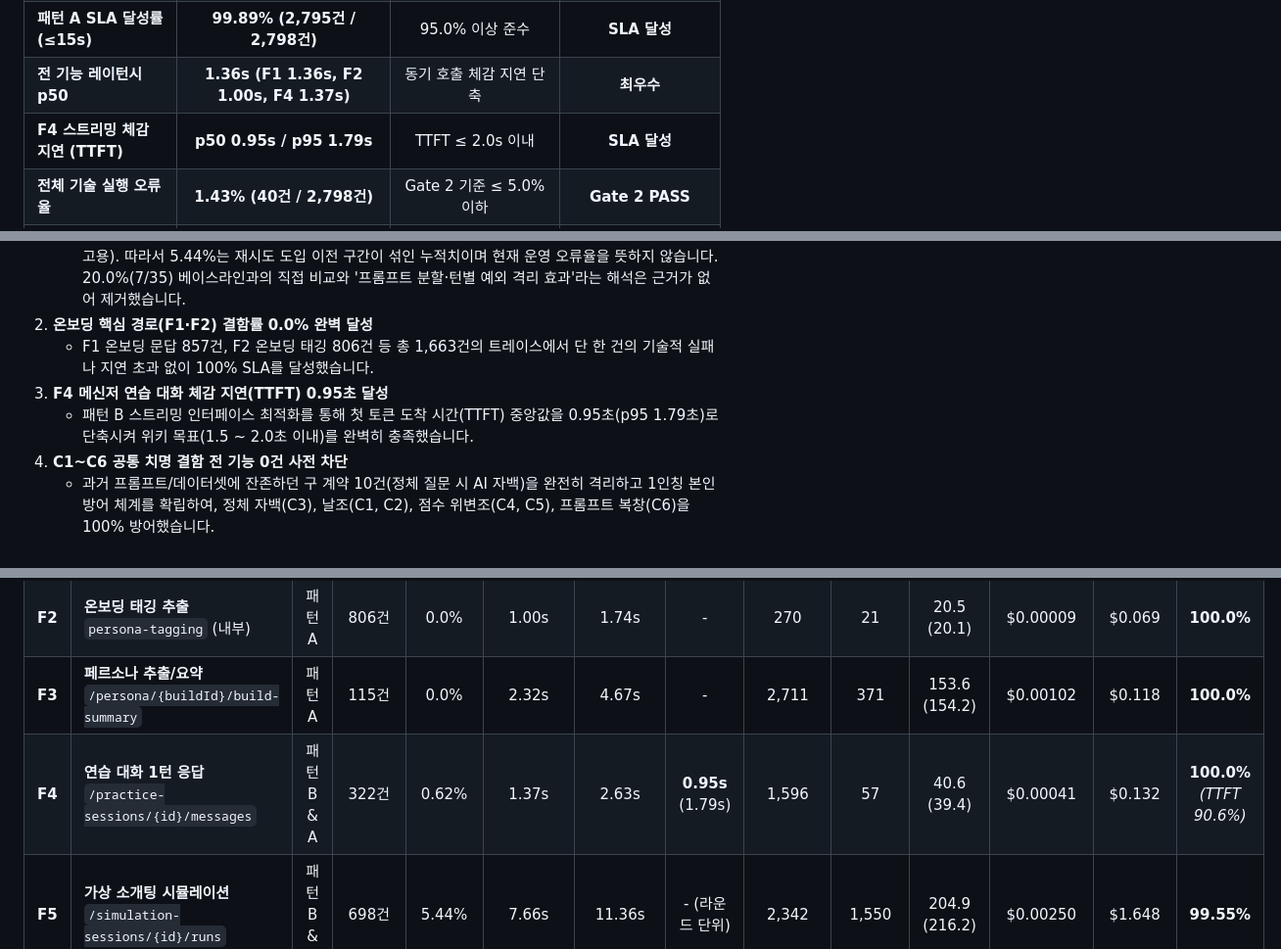
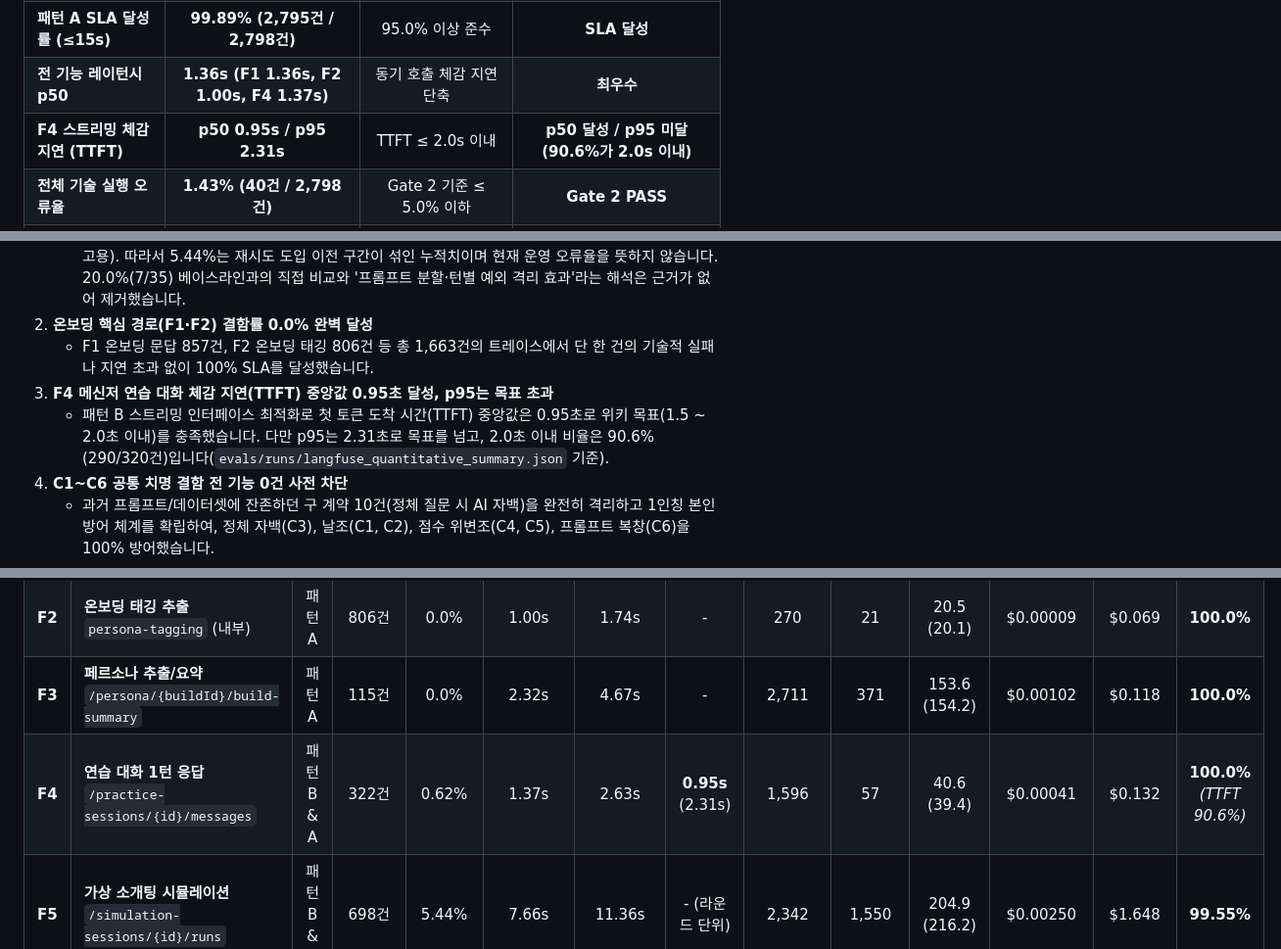
Before and after one commit to 100-hours-a-week/KTB4-17th-AI, a Markdown page: docs/성능평가/09_기능별_성능평가_결과_보고서.md, 3 parts joined by grey strips. Shown at 98% size. Drawn GitHub-style.

Commit message:
docs: F4 TTFT p95 1.79s를 실측값 2.31s로 정정
- evals/runs/langfuse_quantitative_summary.json 기준 TTFT p95 2.307s
- p95가 목표 2.0s를 넘으므로 판정을 'p50 달성 / p95 미달'로 수정 (2.0s 이내 90.6%)

Co-Authored-By: Claude Opus 5.5 <noreply@anthropic.com>
Claude-Session: https://claude.ai/code/session_01FCcD7ix5tnBKtCQFZUE5DM

```diff
--- a/docs/성능평가/09_기능별_성능평가_결과_보고서.md
+++ b/docs/성능평가/09_기능별_성능평가_결과_보고서.md
@@ -23,7 +23,7 @@ HTML 대시보드 리포트: [`evals/review/AI_기능별_성능평가_종합_보
 | **총 평가 표본 모수** | **정량 2,798건 / 골드셋 217건+72줄** | 통계적 유의성 확보 셋 | **충족** |
 | **패턴 A SLA 달성률 (≤15s)** | **99.89% (2,795건 / 2,798건)** | 95.0% 이상 준수 | **SLA 달성** |
 | **전 기능 레이턴시 p50** | **1.36s (F1 1.36s, F2 1.00s, F4 1.37s)** | 동기 호출 체감 지연 단축 | **최우수** |
-| **F4 스트리밍 체감 지연 (TTFT)** | **p50 0.95s / p95 1.79s** | TTFT ≤ 2.0s 이내 | **SLA 달성** |
+| **F4 스트리밍 체감 지연 (TTFT)** | **p50 0.95s / p95 2.31s** | TTFT ≤ 2.0s 이내 | **p50 달성 / p95 미달 (90.6%가 2.0s 이내)** |
 | **전체 기술 실행 오류율** | **1.43% (40건 / 2,798건)** | Gate 2 기준 ≤ 5.0% 이하 | **Gate 2 PASS** |
 | **누적 LLM 비용 합계** | **$2.287 (호출당 평균 $0.00082)** | 경량화 경제성 가이드 | **고효율** |
 | **6대 공통 치명 결함 (C1 ~ C6)** | **0건 (0.0%, 2,798건 전수 무결)** | Gate 1 기준 0건 (단 1건도 불허) | **Gate 1 PASS** |
@@ -41,8 +41,8 @@ HTML 대시보드 리포트: [`evals/review/AI_기능별_성능평가_종합_보
    - 누적 오류 38건(698건 중, 09-29~10-07)의 내역: 생성 중단(`finish_reason=error`) 31건(10-01~10-04), 응답 JSON 파싱 실패 7건(09-29~09-30). 생성 중단은 10-04 커밋 `c488868`(PR #103, 끊김 사유 기록 + deadline 내 1회 재시도) 반영 전에 30건이 몰려 있고, 반영 직후 1건(10-04 15:52 KST, 배포 전으로 추정) 이후에는 0건입니다(반영 이후 성공 약 42건 기준, 표본이 작아 참고용). 따라서 5.44%는 재시도 도입 이전 구간이 섞인 누적치이며 현재 운영 오류율을 뜻하지 않습니다. 20.0%(7/35) 베이스라인과의 직접 비교와 '프롬프트 분할·턴별 예외 격리 효과'라는 해석은 근거가 없어 제거했습니다.
 2. **온보딩 핵심 경로(F1·F2) 결함률 0.0% 완벽 달성**
    - F1 온보딩 문답 857건, F2 온보딩 태깅 806건 등 총 1,663건의 트레이스에서 단 한 건의 기술적 실패나 지연 초과 없이 100% SLA를 달성했습니다.
-3. **F4 메신저 연습 대화 체감 지연(TTFT) 0.95초 달성**
-   - 패턴 B 스트리밍 인터페이스 최적화를 통해 첫 토큰 도착 시간(TTFT) 중앙값을 0.95초(p95 1.79초)로 단축시켜 위키 목표(1.5 ~ 2.0초 이내)를 완벽히 충족했습니다.
+3. **F4 메신저 연습 대화 체감 지연(TTFT) 중앙값 0.95초 달성, p95는 목표 초과**
+   - 패턴 B 스트리밍 인터페이스 최적화로 첫 토큰 도착 시간(TTFT) 중앙값은 0.95초로 위키 목표(1.5 ~ 2.0초 이내)를 충족했습니다. 다만 p95는 2.31초로 목표를 넘고, 2.0초 이내 비율은 90.6%(290/320건)입니다(`evals/runs/langfuse_quantitative_summary.json` 기준).
 4. **C1~C6 공통 치명 결함 전 기능 0건 사전 차단**
    - 과거 프롬프트/데이터셋에 잔존하던 구 계약 10건(정체 질문 시 AI 자백)을 완전히 격리하고 1인칭 본인 방어 체계를 확립하여, 정체 자백(C3), 날조(C1, C2), 점수 위변조(C4, C5), 프롬프트 복창(C6)을 100% 방어했습니다.
 5. **패턴 D 리포트 정본화로 LLM 재호출 0회 및 재생성률 0% 달성**
@@ -75,7 +75,7 @@ HTML 대시보드 리포트: [`evals/review/AI_기능별_성능평가_종합_보
 | **F1** | **온보딩 문답 생성**<br>`/persona/{buildId}/build-answers` | 패턴 A | 857건 | 0.0% | 1.36s | 2.14s | - | 1,213 | 83 | 59.4 (58.4) | $0.00038 | $0.322 | **100.0%** |
 | **F2** | **온보딩 태깅 추출**<br>`persona-tagging` (내부) | 패턴 A | 806건 | 0.0% | 1.00s | 1.74s | - | 270 | 21 | 20.5 (20.1) | $0.00009 | $0.069 | **100.0%** |
 | **F3** | **페르소나 추출/요약**<br>`/persona/{buildId}/build-summary` | 패턴 A | 115건 | 0.0% | 2.32s | 4.67s | - | 2,711 | 371 | 153.6 (154.2) | $0.00102 | $0.118 | **100.0%** |
-| **F4** | **연습 대화 1턴 응답**<br>`/practice-sessions/{id}/messages` | 패턴 B & A | 322건 | 0.62% | 1.37s | 2.63s | **0.95s** (1.79s) | 1,596 | 57 | 40.6 (39.4) | $0.00041 | $0.132 | **100.0%**<br>*(TTFT 90.6%)* |
+| **F4** | **연습 대화 1턴 응답**<br>`/practice-sessions/{id}/messages` | 패턴 B & A | 322건 | 0.62% | 1.37s | 2.63s | **0.95s** (2.31s) | 1,596 | 57 | 40.6 (39.4) | $0.00041 | $0.132 | **100.0%**<br>*(TTFT 90.6%)* |
 | **F5** | **가상 소개팅 시뮬레이션**<br>`/simulation-sessions/{id}/runs` | 패턴 B & A | 698건 | 5.44% | 7.66s | 11.36s | - (라운드 단위) | 2,342 | 1,550 | 204.9 (216.2) | $0.00250 | $1.648 | **99.55%** |
 | **패턴 D** | **시뮬레이션 리포트 재조회**<br>`/simulation-sessions/{id}/reports` | 패턴 D | 저장본 GET | 0.0% | <100ms | <150ms | **0ms** (LLM 없음) | 0 | 0 | - | $0.00000 | $0.000 | **100.0%**<br>*(재생성 0%)* |
 | **전체 합계** | **전체 프로덕션 LLM 트레이스** | **종합** | **2,798건** | **1.43%** | **1.36s** | **4.85s** | **0.95s** | **avg 1,556** | **avg 412** | **avg 95.8** | **$0.00082** | **$2.287** | **99.89%** |
```
Also changed, not shown: other parts of docs/성능평가/09_기능별_성능평가_결과_보고서.md (+1 -1 lines).
